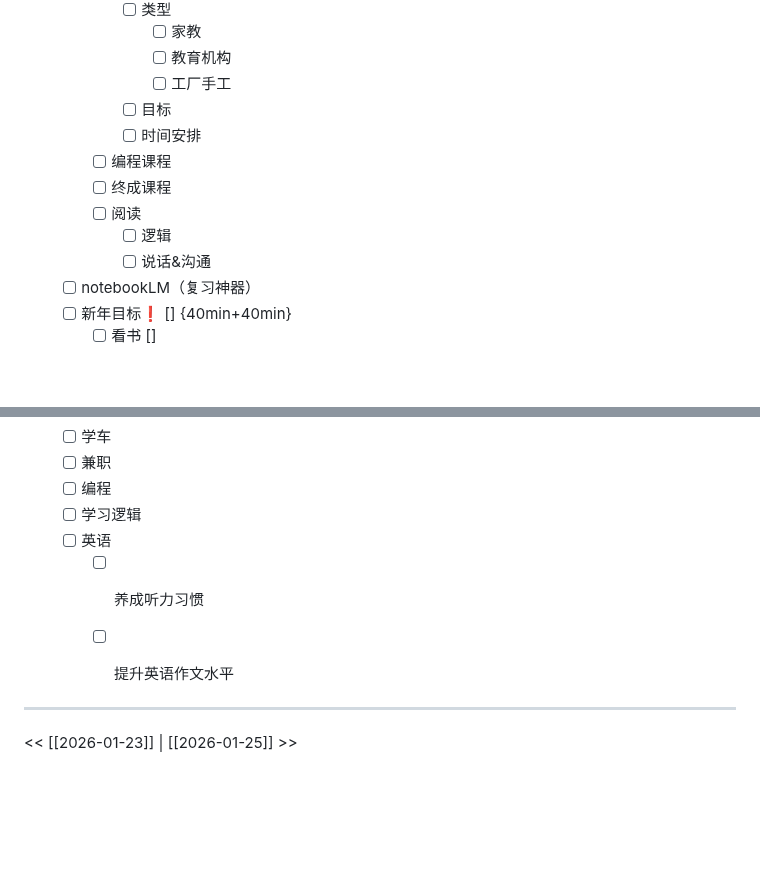
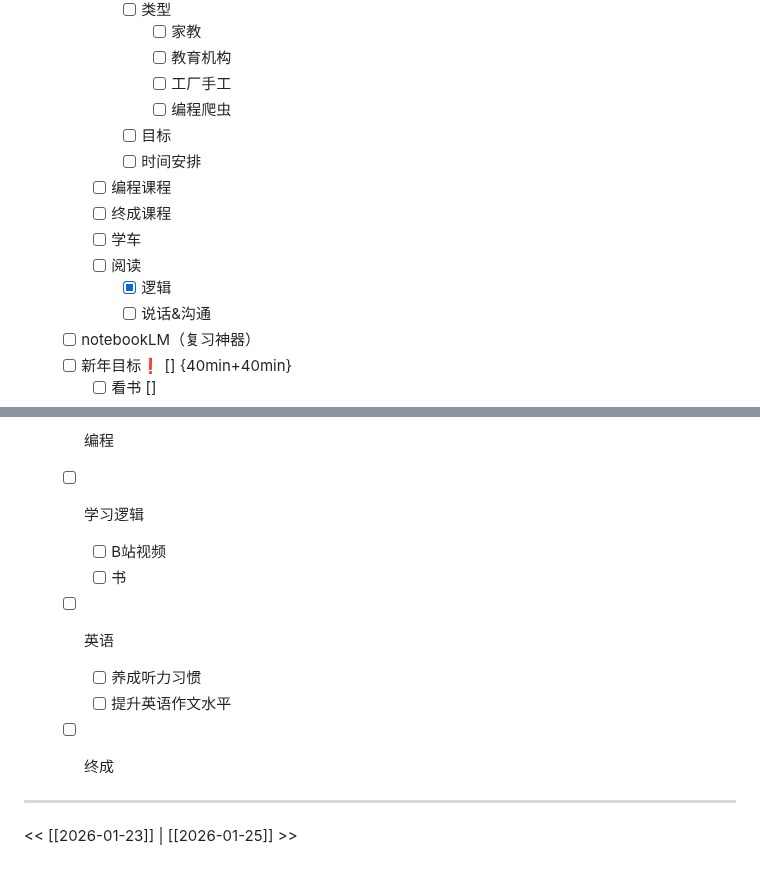
Before and after one commit to Charlie929-dot/charlie_vault, a Markdown page: daily/2026-01-24.md, 2 parts joined by grey strips. Drawn GitHub-style; blank space fills up the shorter version.

Commit message:
vault backup: 2026-01-24 22:19:09

```diff
--- a/daily/2026-01-24.md
+++ b/daily/2026-01-24.md
@@ -68,12 +68,14 @@
 				- [ ] 家教
 				- [ ] 教育机构
 				- [ ] 工厂手工
+				- [ ] 编程爬虫
 			- [ ] 目标
 			- [ ] 时间安排
 		- [ ] 编程课程
 		- [ ] 终成课程
+		- [ ] 学车
 		- [ ] 阅读
-			- [ ] 逻辑
+			- [x] 逻辑
 			- [ ] 说话&沟通
 	- [ ] notebookLM（复习神器）
 	- [ ] 新年目标❗ [] {40min+40min}
@@ -89,9 +91,12 @@
 	- [ ] 兼职
 	- [ ] 编程
 	- [ ] 学习逻辑
+		- [ ] B站视频
+		- [ ] 书
 	- [ ] 英语
 		- [ ] 养成听力习惯
 		- [ ] 提升英语作文水平
+	- [ ] 终成
 
 
 ---
```
